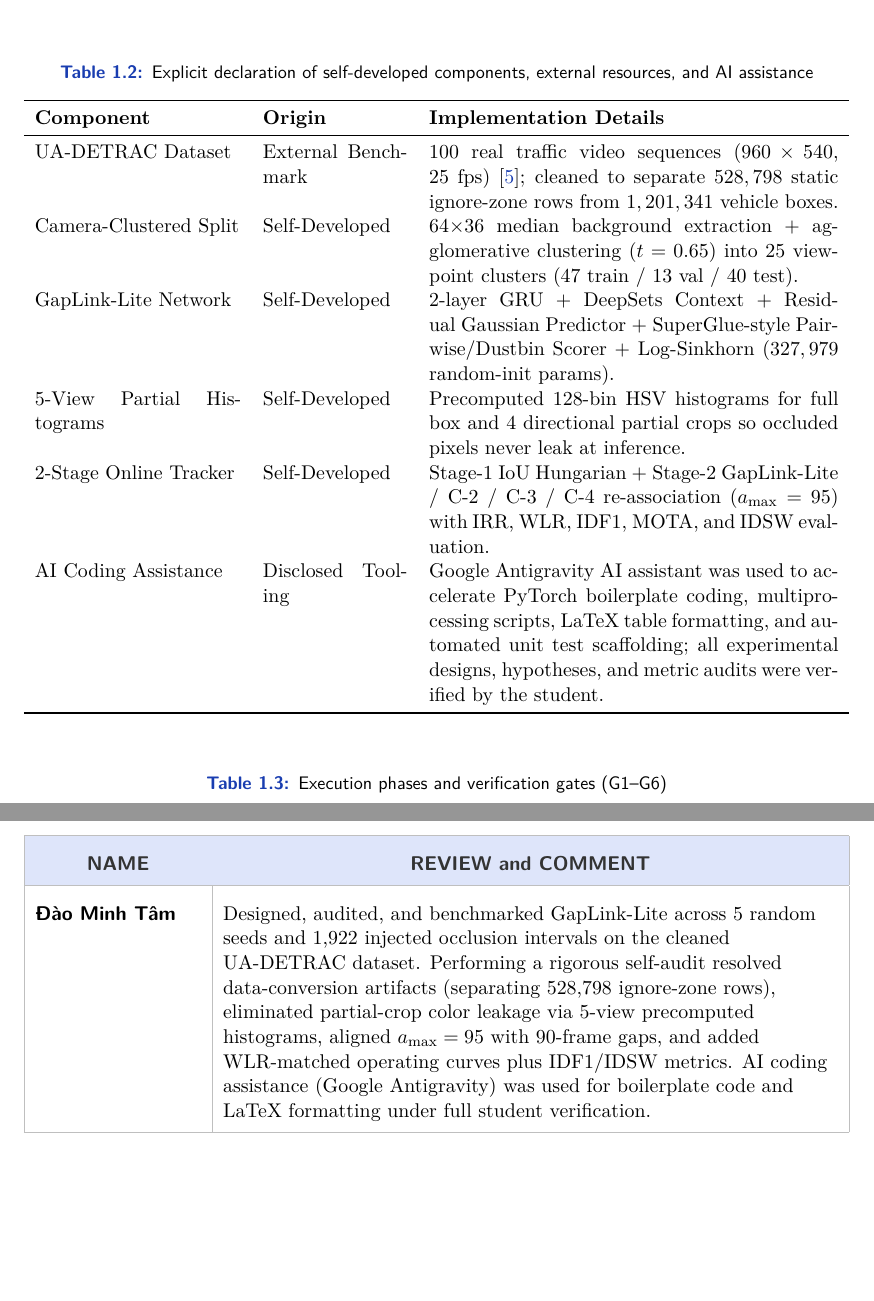
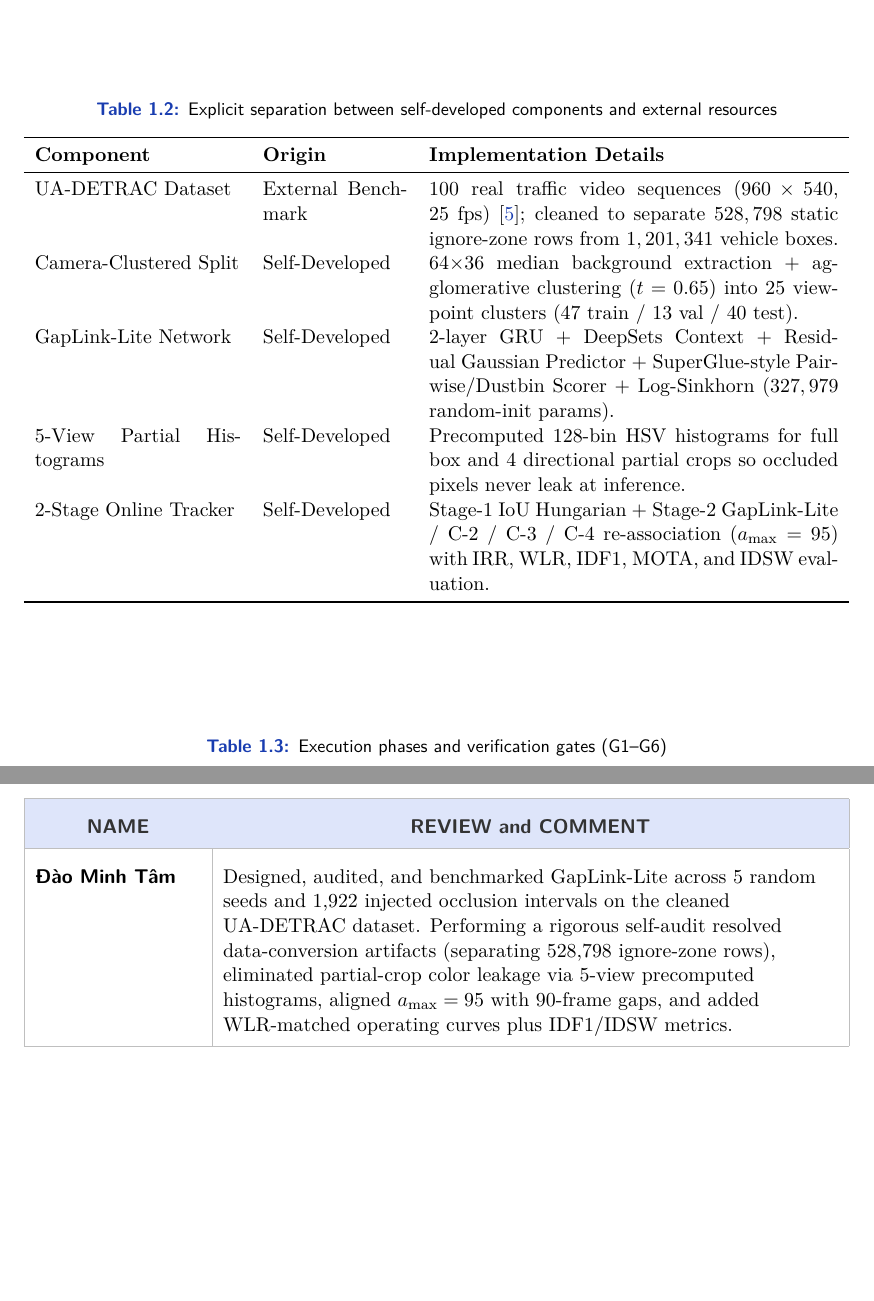
Before and after one commit to daominhtam2k6/Gaplink-lite, a LaTeX thesis (report/latex/main.tex, which reads report/latex/chapter01.tex, report/latex/chapter05.tex): two parts of pages 10 and 21 of 26, joined at a grey line, cut at the place of the change, the shorter picture padded with empty space. Compiled offline with XeLaTeX.

Commit message:
Remove AI assistance mentions from LaTeX report per university guidelines

```diff
--- a/report/latex/chapter01.tex
+++ b/report/latex/chapter01.tex
@@ -46,7 +46,7 @@ This is an individual capstone project. Table~\ref{tab:team_roles} summarizes th
 
 \begin{table}[htbp]
     \centering
-    \caption{Explicit declaration of self-developed components, external resources, and AI assistance}
+    \caption{Explicit separation between self-developed components and external resources}
     \label{tab:contributions}
     \begin{tabularx}{\textwidth}{p{4.0cm} p{2.8cm} X}
         \toprule
@@ -57,7 +57,6 @@ This is an individual capstone project. Table~\ref{tab:team_roles} summarizes th
         GapLink-Lite Network & Self-Developed & 2-layer GRU + DeepSets Context + Residual Gaussian Predictor + SuperGlue-style Pairwise/Dustbin Scorer + Log-Sinkhorn ($327,979$ random-init params). \\
         5-View Partial Histograms & Self-Developed & Precomputed 128-bin HSV histograms for full box and 4 directional partial crops so occluded pixels never leak at inference. \\
         2-Stage Online Tracker & Self-Developed & Stage-1 IoU Hungarian + Stage-2 GapLink-Lite / C-2 / C-3 / C-4 re-association ($a_{\max}=95$) with IRR, WLR, IDF1, MOTA, and IDSW evaluation. \\
-        AI Coding Assistance & Disclosed Tooling & Google Antigravity AI assistant was used to accelerate PyTorch boilerplate coding, multiprocessing scripts, LaTeX table formatting, and automated unit test scaffolding; all experimental designs, hypotheses, and metric audits were verified by the student. \\
         \bottomrule
     \end{tabularx}
 \end{table}
--- a/report/latex/chapter05.tex
+++ b/report/latex/chapter05.tex
@@ -14,7 +14,7 @@
         \multicolumn{1}{|c|}{\sffamily\bfseries\color{SamsungDarkGray}NAME} &
         \multicolumn{1}{c|}{\sffamily\bfseries\color{SamsungDarkGray}REVIEW and COMMENT} \\
         \hline
-        \textbf{\memberOne} & Designed, audited, and benchmarked GapLink-Lite across 5 random seeds and 1,922 injected occlusion intervals on the cleaned UA-DETRAC dataset. Performing a rigorous self-audit resolved data-conversion artifacts (separating 528,798 ignore-zone rows), eliminated partial-crop color leakage via 5-view precomputed histograms, aligned $a_{\max}=95$ with 90-frame gaps, and added WLR-matched operating curves plus IDF1/IDSW metrics. AI coding assistance (Google Antigravity) was used for boilerplate code and LaTeX formatting under full student verification. \\
+        \textbf{\memberOne} & Designed, audited, and benchmarked GapLink-Lite across 5 random seeds and 1,922 injected occlusion intervals on the cleaned UA-DETRAC dataset. Performing a rigorous self-audit resolved data-conversion artifacts (separating 528,798 ignore-zone rows), eliminated partial-crop color leakage via 5-view precomputed histograms, aligned $a_{\max}=95$ with 90-frame gaps, and added WLR-matched operating curves plus IDF1/IDSW metrics. \\
         \hline
     \end{tabularx}
 \end{table}
```
Also changed, not shown: report/latex/main.pdf, report/latex/chapter01.tex (2 more changed lines).
